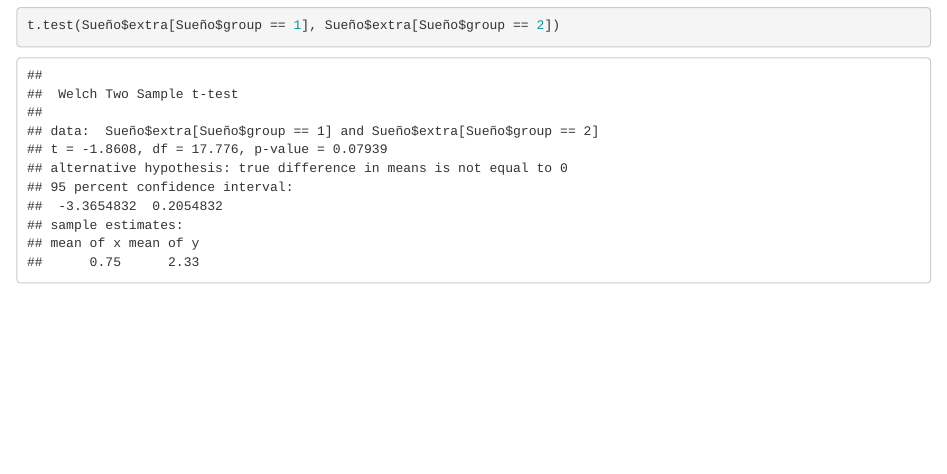
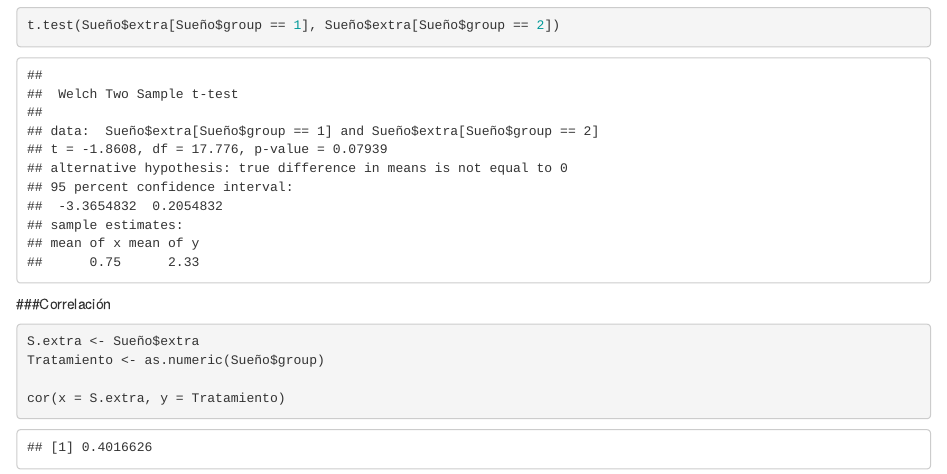
Before and after one commit to Albanene/Proyecto-Bioestad-stica, an R Markdown document (Proyecto BE.Rmd): the page in a window 1100 px wide, from 2020 px down. Rendered offline with R 4.5, knitr and Pandoc, with nearby package versions.

Commit message:
Correlación

````diff
--- a/Proyecto BE.Rmd
+++ b/Proyecto BE.Rmd
@@ -52,3 +52,10 @@ sd(Sueño$extra[Sueño$group == 2])
 ```{r}
 t.test(Sueño$extra[Sueño$group == 1], Sueño$extra[Sueño$group == 2])
 ```
+###Correlación
+```{r}
+S.extra <- Sueño$extra
+Tratamiento <- as.numeric(Sueño$group)
+
+cor(x = S.extra, y = Tratamiento)
+```
````
Also changed, not shown: Proyecto BE.nb.html.
